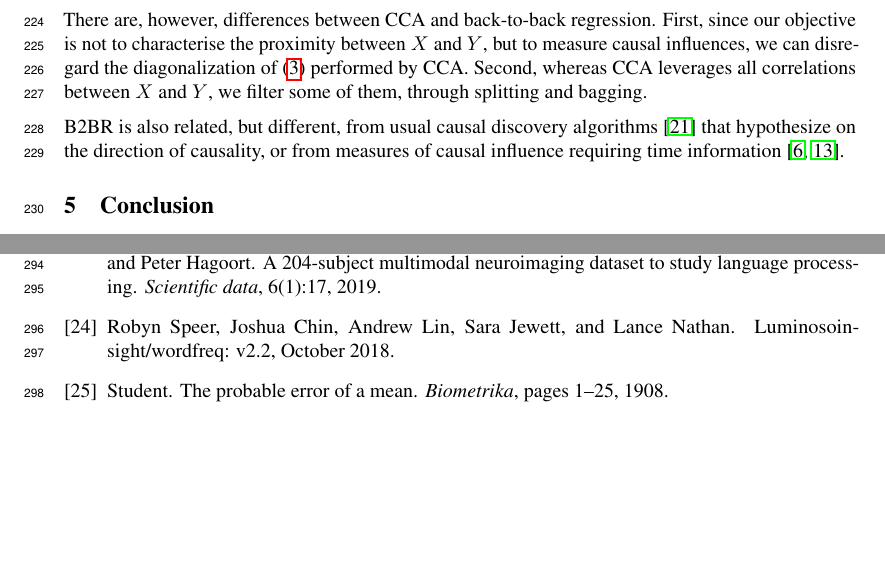
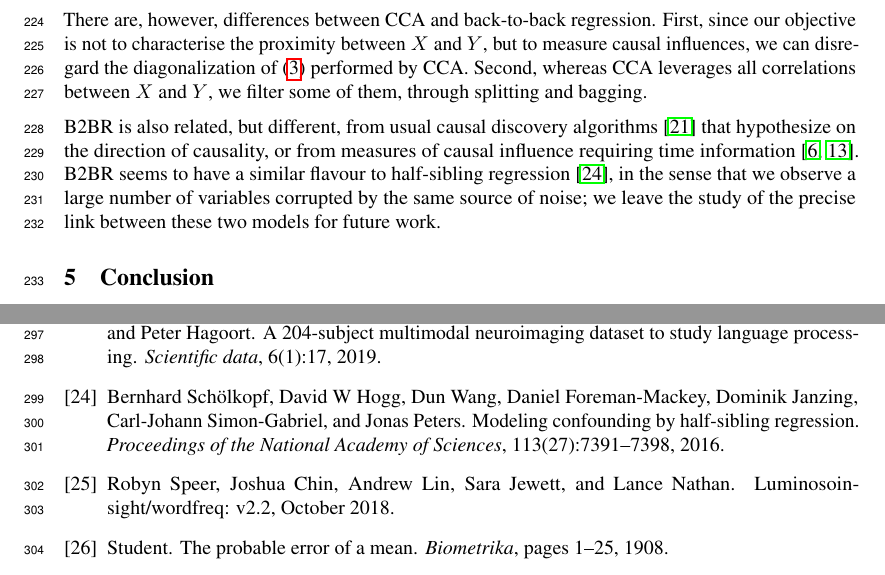
Before and after one commit to kingjr/b2b, a LaTeX paper (paper/paper.tex): two parts of pages 9 and 11 of 11, joined at a grey line, cut so that both start at the same text, the shorter picture padded with empty space. Compiled offline with pdfLaTeX.

Commit message:
Scholkopf

```diff
--- a/paper/paper.tex
+++ b/paper/paper.tex
@@ -437,6 +436,8 @@ First, since our objective is not to characterise the proximity between $X$ and
 Second, whereas CCA leverages all correlations between $X$ and $Y$, we filter some of them, through splitting and bagging.
 
 B2BR is also related, but different, from usual causal discovery algorithms \citep{peters2017elements} that hypothesize on the direction of causality, or from measures of causal influence requiring time information \citep{granger1969investigating, janzing2013quantifying}.
+%
+B2BR seems to have a similar flavour to half-sibling regression \citep{scholkopf2016modeling}, in the sense that we observe a large number of variables corrupted by the same source of noise; we leave the study of the precise link between these two models for future work.
 
 \section{Conclusion}
 
```
Also changed, not shown: paper/paper.tex (1 more changed lines).
